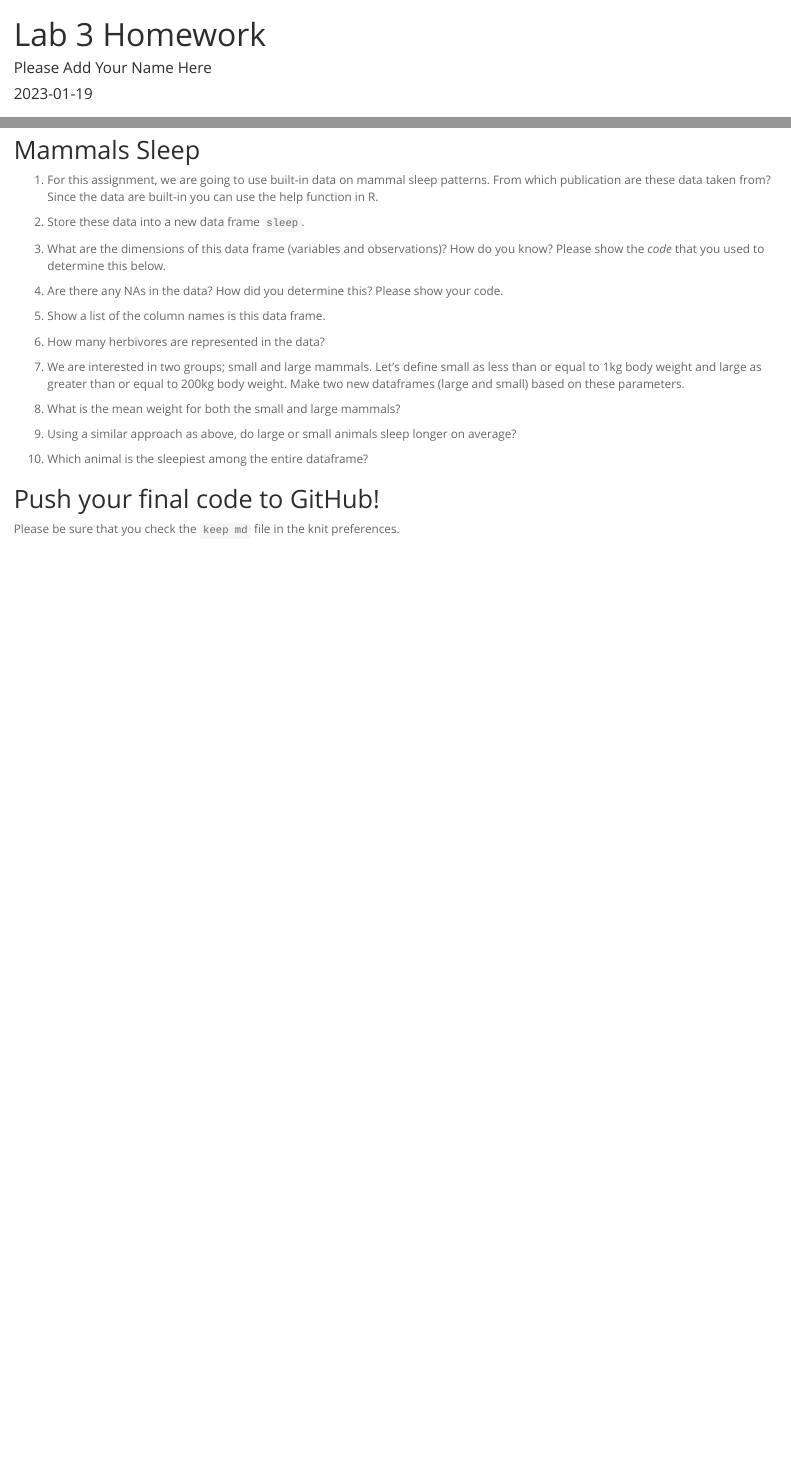
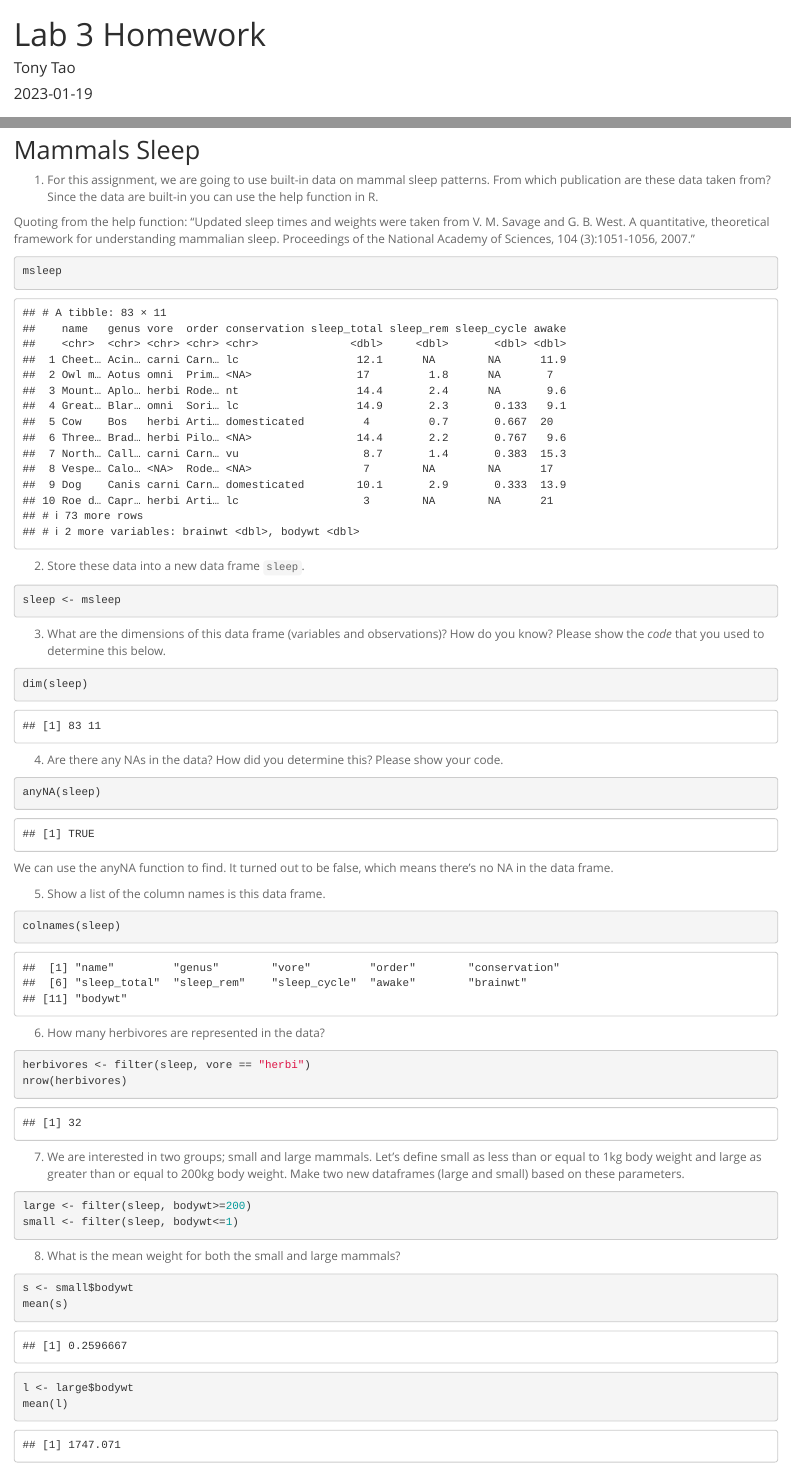
Before and after one commit to Loosseerrrr/BIS15W2023_TonyTao, an R Markdown document (lab3/HW #3/lab3_hw.Rmd): the page in a window 1100 px wide, from its top, and a second part further down, joined at a grey line. Rendered offline with R 4.5, knitr and Pandoc, with nearby package versions.

Commit message:
Lab 3 HW Update

````diff
--- a/lab3/lab3_hw.Rmd
+++ b/lab3/HW #3/lab3_hw.Rmd
@@ -1,11 +1,11 @@
 ---
 title: "Lab 3 Homework"
-author: "Please Add Your Name Here"
+author: "Tony Tao"
 date: "`r Sys.Date()`"
 output:
   html_document:
     theme: spacelab
-    toc: no
+    keep_md: yes
 ---
 
 ## Instructions
@@ -20,47 +20,54 @@
 
 ## Mammals Sleep
 1. For this assignment, we are going to use built-in data on mammal sleep patterns. From which publication are these data taken from? Since the data are built-in you can use the help function in R.
+
+Quoting from the help function: "Updated sleep times and weights were taken from V. M. Savage and G. B. West. A quantitative, theoretical framework for understanding mammalian sleep. Proceedings of the National Academy of Sciences, 104 (3):1051-1056, 2007."
 ```{r}
-
+msleep
 ```
 
 2. Store these data into a new data frame `sleep`.
 ```{r}
-
+sleep <- msleep
 ```
 
 3. What are the dimensions of this data frame (variables and observations)? How do you know? Please show the *code* that you used to determine this below.
 ```{r}
-
+dim(sleep)
 ```
 
 4. Are there any NAs in the data? How did you determine this? Please show your code.
 ```{r}
-
+anyNA(sleep)
 ```
+We can use the anyNA function to find. It turned out to be false, which means there's no NA in the data frame.
 
 5. Show a list of the column names is this data frame.
 ```{r}
-
+colnames(sleep)
 ```
 
 6. How many herbivores are represented in the data?
 ```{r}
-
+herbivores <- filter(sleep, vore == "herbi")
+nrow(herbivores)
 ```
 
 7. We are interested in two groups; small and large mammals. Let's define small as less than or equal to 1kg body weight and large as greater than or equal to 200kg body weight. Make two new dataframes (large and small) based on these parameters.
 ```{r}
-
+large <- filter(sleep, bodywt>=200)
+small <- filter(sleep, bodywt<=1)
 ```
 
 8. What is the mean weight for both the small and large mammals?
 ```{r}
-
+s <- small$bodywt
+mean(s)
 ```
 
 ```{r}
-
+l <- large$bodywt
+mean(l)
 ```
 
 9. Using a similar approach as above, do large or small animals sleep longer on average?
````
Also changed, not shown: lab3/HW #3/lab3_hw.html (added), lab3/HW #3/lab3_hw.md (added), lab3/HW #3/lab3_hw.Rmd (9 more changed lines), 3 other files.
